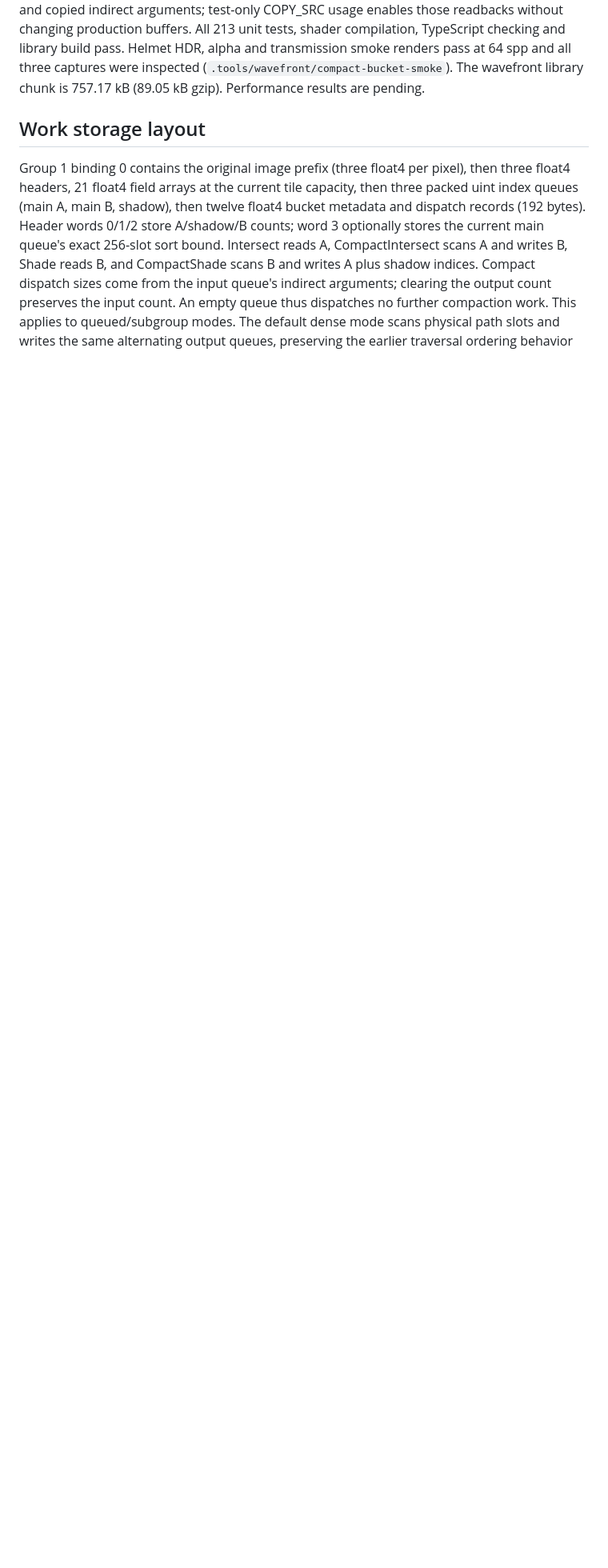
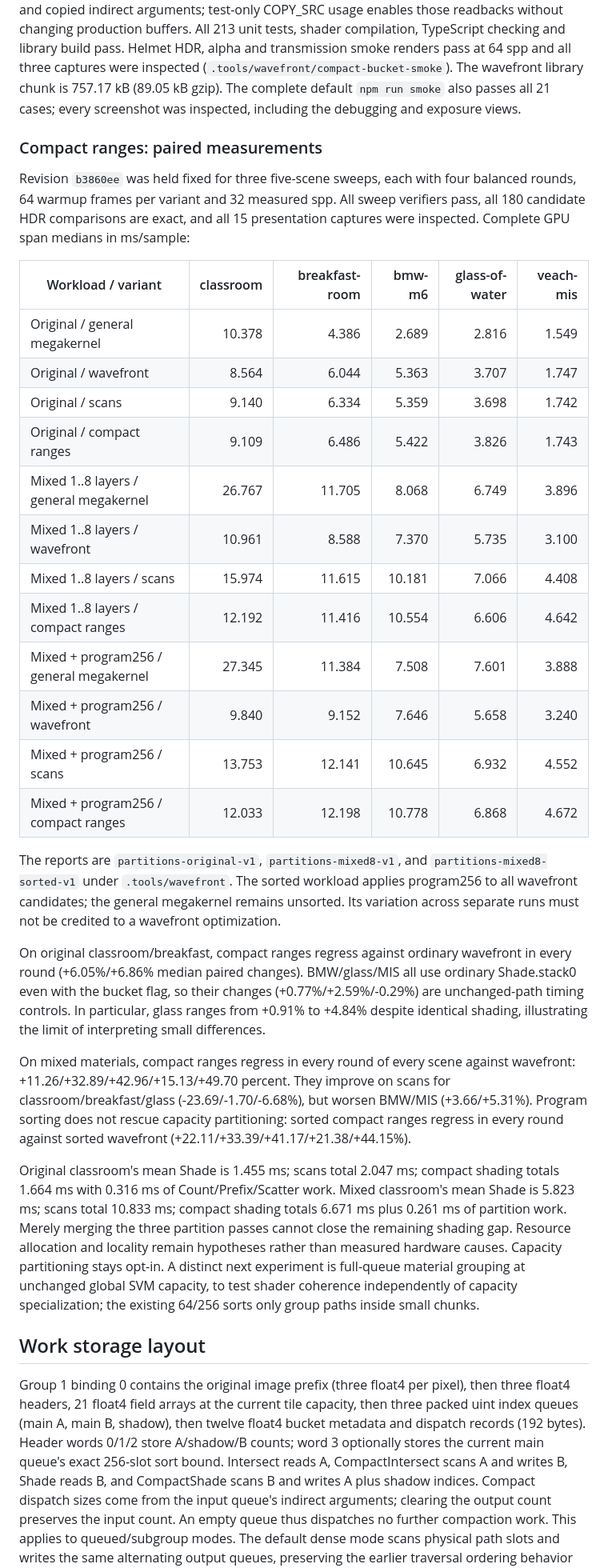
Before and after one commit to WeakKnight/veach, a Markdown page: docs/Wavefront.md, the part around the change. Shown at 80% size. Rendered like a GitHub page; blank space fills up the shorter version.

Commit message:
Record compact capacity grouping regressions across five scenes

```diff
--- a/docs/Wavefront.md
+++ b/docs/Wavefront.md
@@ -1621,7 +1621,57 @@ test-only COPY_SRC usage enables those readbacks without changing production buf
 All 213 unit tests, shader compilation, TypeScript checking and library build pass.
 Helmet HDR, alpha and transmission smoke renders pass at 64 spp and all three captures
 were inspected (`.tools/wavefront/compact-bucket-smoke`). The wavefront library chunk
-is 757.17 kB (89.05 kB gzip). Performance results are pending.
+is 757.17 kB (89.05 kB gzip). The complete default `npm run smoke` also passes all
+21 cases; every screenshot was inspected, including the debugging and exposure views.
+
+### Compact ranges: paired measurements
+
+Revision `b3860ee` was held fixed for three five-scene sweeps, each with four balanced
+rounds, 64 warmup frames per variant and 32 measured spp. All sweep verifiers pass,
+all 180 candidate HDR comparisons are exact, and all 15 presentation captures were
+inspected. Complete GPU span medians in ms/sample:
+
+| Workload / variant | classroom | breakfast-room | bmw-m6 | glass-of-water | veach-mis |
+| --- | ---: | ---: | ---: | ---: | ---: |
+| Original / general megakernel | 10.378 | 4.386 | 2.689 | 2.816 | 1.549 |
+| Original / wavefront | 8.564 | 6.044 | 5.363 | 3.707 | 1.747 |
+| Original / scans | 9.140 | 6.334 | 5.359 | 3.698 | 1.742 |
+| Original / compact ranges | 9.109 | 6.486 | 5.422 | 3.826 | 1.743 |
+| Mixed 1..8 layers / general megakernel | 26.767 | 11.705 | 8.068 | 6.749 | 3.896 |
+| Mixed 1..8 layers / wavefront | 10.961 | 8.588 | 7.370 | 5.735 | 3.100 |
+| Mixed 1..8 layers / scans | 15.974 | 11.615 | 10.181 | 7.066 | 4.408 |
+| Mixed 1..8 layers / compact ranges | 12.192 | 11.416 | 10.554 | 6.606 | 4.642 |
+| Mixed + program256 / general megakernel | 27.345 | 11.384 | 7.508 | 7.601 | 3.888 |
+| Mixed + program256 / wavefront | 9.840 | 9.152 | 7.646 | 5.658 | 3.240 |
+| Mixed + program256 / scans | 13.753 | 12.141 | 10.645 | 6.932 | 4.552 |
+| Mixed + program256 / compact ranges | 12.033 | 12.198 | 10.778 | 6.868 | 4.672 |
+
+The reports are `partitions-original-v1`, `partitions-mixed8-v1`, and
+`partitions-mixed8-sorted-v1` under `.tools/wavefront`. The sorted workload applies
+program256 to all wavefront candidates; the general megakernel remains unsorted.
+Its variation across separate runs must not be credited to a wavefront optimization.
+
+On original classroom/breakfast, compact ranges regress against ordinary wavefront
+in every round (+6.05%/+6.86% median paired changes). BMW/glass/MIS all use ordinary
+Shade.stack0 even with the bucket flag, so their changes (+0.77%/+2.59%/-0.29%) are
+unchanged-path timing controls. In particular, glass ranges from +0.91% to +4.84%
+despite identical shading, illustrating the limit of interpreting small differences.
+
+On mixed materials, compact ranges regress in every round of every scene against
+wavefront: +11.26/+32.89/+42.96/+15.13/+49.70 percent. They improve on scans for
+classroom/breakfast/glass (-23.69/-1.70/-6.68%), but worsen BMW/MIS (+3.66/+5.31%).
+Program sorting does not rescue capacity partitioning: sorted compact ranges regress
+in every round against sorted wavefront (+22.11/+33.39/+41.17/+21.38/+44.15%).
+
+Original classroom's mean Shade is 1.455 ms; scans total 2.047 ms; compact shading
+totals 1.664 ms with 0.316 ms of Count/Prefix/Scatter work. Mixed classroom's mean
+Shade is 5.823 ms; scans total 10.833 ms; compact shading totals 6.671 ms plus
+0.261 ms of partition work. Merely merging the three partition passes cannot close
+the remaining shading gap. Resource allocation and locality remain hypotheses rather
+than measured hardware causes. Capacity partitioning stays opt-in. A distinct next
+experiment is full-queue material grouping at unchanged global SVM capacity, to test
+shader coherence independently of capacity specialization; the existing 64/256 sorts
+only group paths inside small chunks.
 
 ## Work storage layout
 
```
